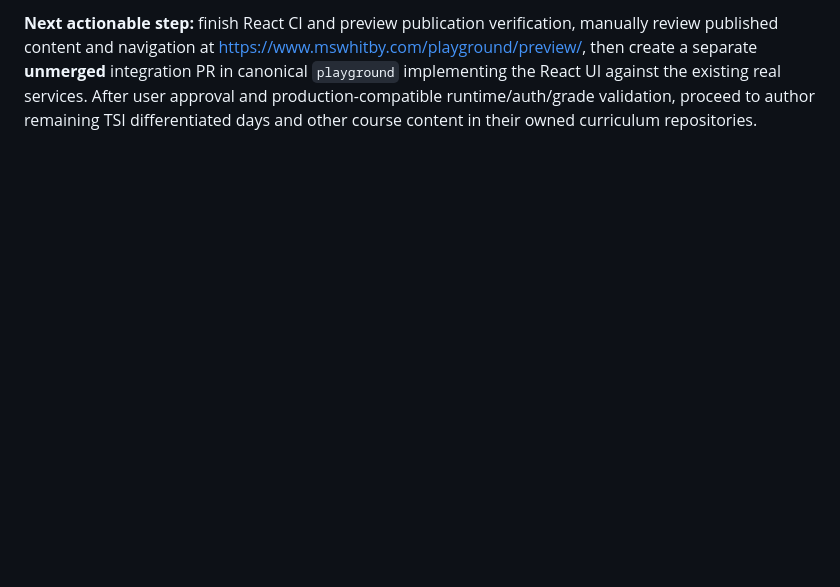
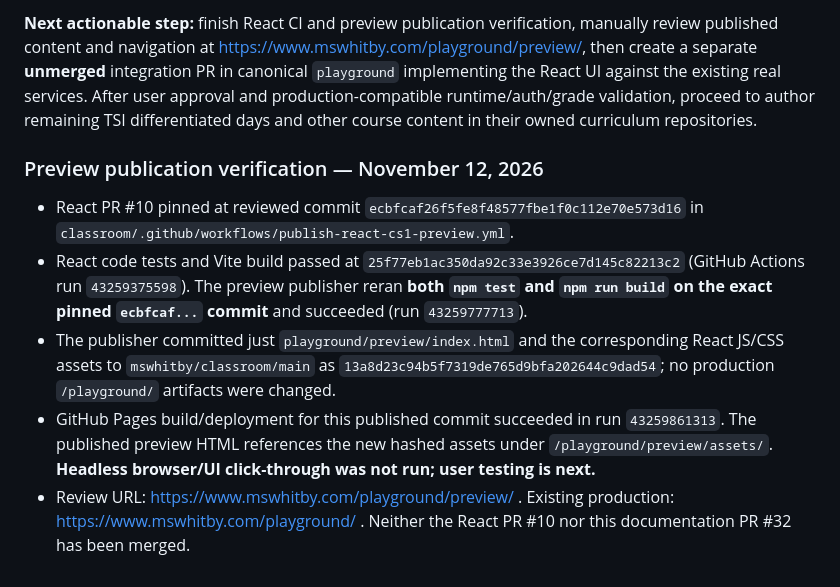
Before and after one commit to mswhitby/playground, a Markdown page: docs/HANDOFF.md, the part around the change. GitHub-like rendering; blank space fills up the shorter version.

Commit message:
Record successful isolated React preview build, publish and GitHub Pages deployment

```diff
--- a/docs/HANDOFF.md
+++ b/docs/HANDOFF.md
@@ -103,3 +103,11 @@ PR #28 merged as `58f31c5269235dfab09681659845f8e54c53a104`. The latest PR build
 - **Preview deployment:** `mswhitby/classroom/.github/workflows/publish-react-cs1-preview.yml` pins an exact reviewed React commit and publishes only `playground/preview/`. Verify current pin and GitHub Pages deployment before asserting that the updated website is live. Do not publish `playground/dist` to production or modify `classroom/playground/` outside the isolated preview.
 
 **Next actionable step:** finish React CI and preview publication verification, manually review published content and navigation at https://www.mswhitby.com/playground/preview/, then create a separate **unmerged** integration PR in canonical `playground` implementing the React UI against the existing real services. After user approval and production-compatible runtime/auth/grade validation, proceed to author remaining TSI differentiated days and other course content in their owned curriculum repositories.
+
+### Preview publication verification — November 12, 2026
+
+- React PR #10 pinned at reviewed commit `ecbfcaf26f5fe8f48577fbe1f0c112e70e573d16` in `classroom/.github/workflows/publish-react-cs1-preview.yml`.
+- React code tests and Vite build passed at `25f77eb1ac350da92c33e3926ce7d145c82213c2` (GitHub Actions run `43259375598`). The preview publisher reran **both `npm test` and `npm run build` on the exact pinned `ecbfcaf...` commit** and succeeded (run `43259777713`).
+- The publisher committed just `playground/preview/index.html` and the corresponding React JS/CSS assets to `mswhitby/classroom/main` as `13a8d23c94b5f7319de765d9bfa202644c9dad54`; no production `/playground/` artifacts were changed.
+- GitHub Pages build/deployment for this published commit succeeded in run `43259861313`. The published preview HTML references the new hashed assets under `/playground/preview/assets/`. **Headless browser/UI click-through was not run; user testing is next.**
+- Review URL: https://www.mswhitby.com/playground/preview/ . Existing production: https://www.mswhitby.com/playground/ . Neither the React PR #10 nor this documentation PR #32 has been merged.
```
